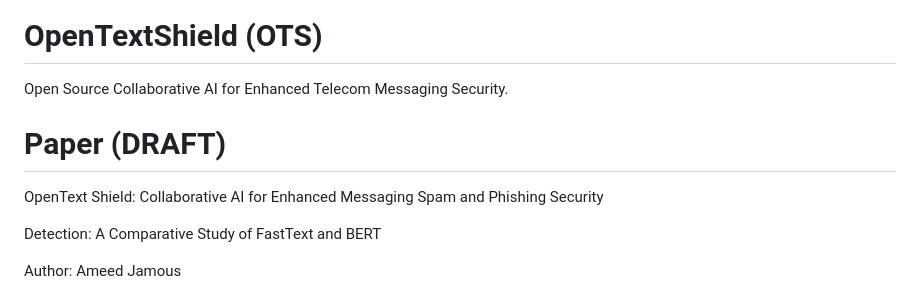
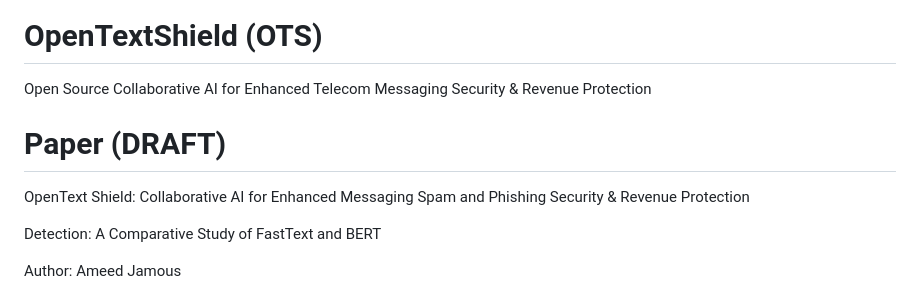
Before and after one commit to TelecomsXChangeAPi/OpenTextShield, a Markdown page: README.md, the part around the change. Drawn GitHub-style.

Commit message:
Update README.md
Expanding with & revenue protection

```diff
--- a/README.md
+++ b/README.md
@@ -4,12 +4,12 @@
 
 
 # OpenTextShield (OTS)
-Open Source Collaborative AI for Enhanced Telecom Messaging Security.
+Open Source Collaborative AI for Enhanced Telecom Messaging Security & Revenue Protection
 
 # Paper (DRAFT)
 
 
-OpenText Shield: Collaborative AI for Enhanced Messaging Spam and Phishing Security
+OpenText Shield: Collaborative AI for Enhanced Messaging Spam and Phishing Security & Revenue Protection
 
 Detection: A Comparative Study of FastText and BERT
 
```
